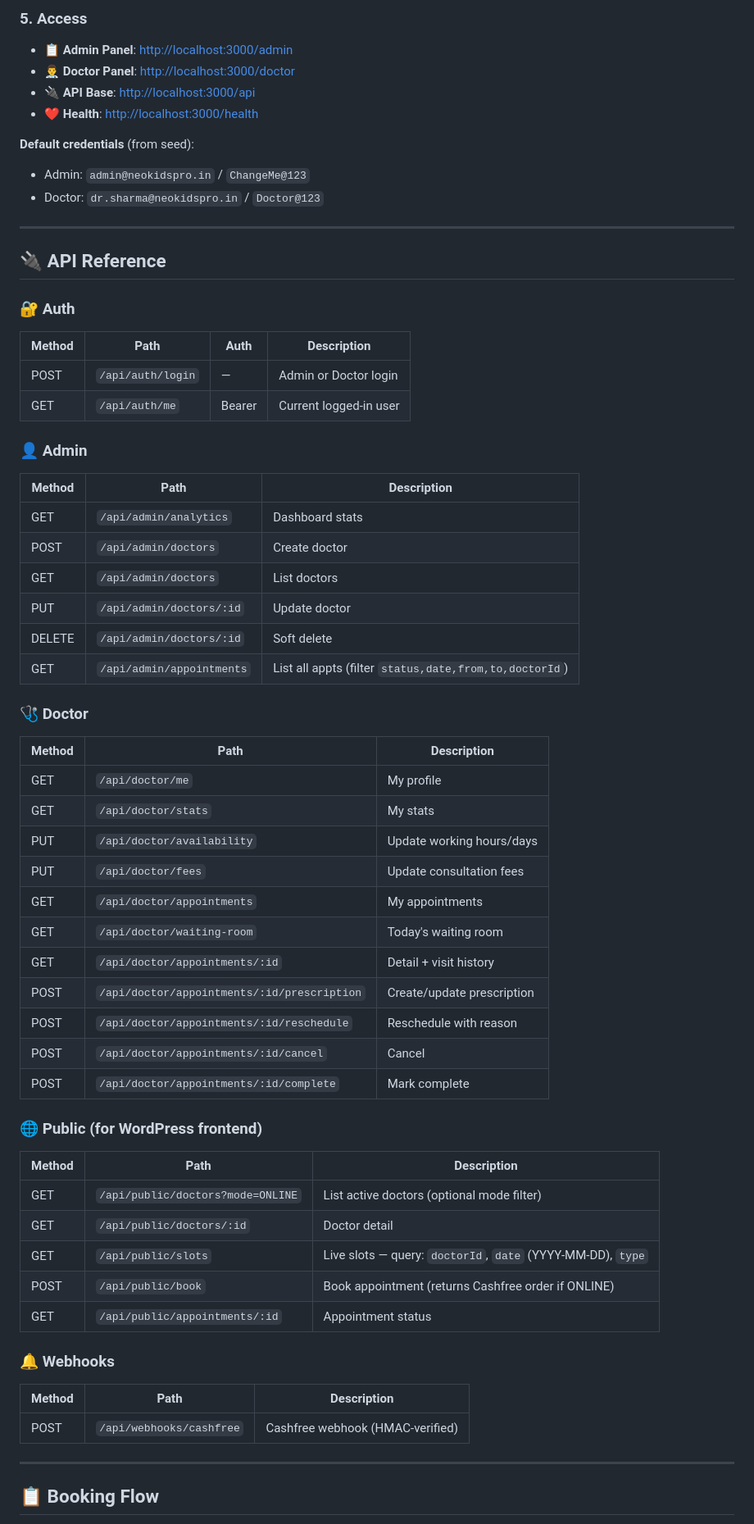
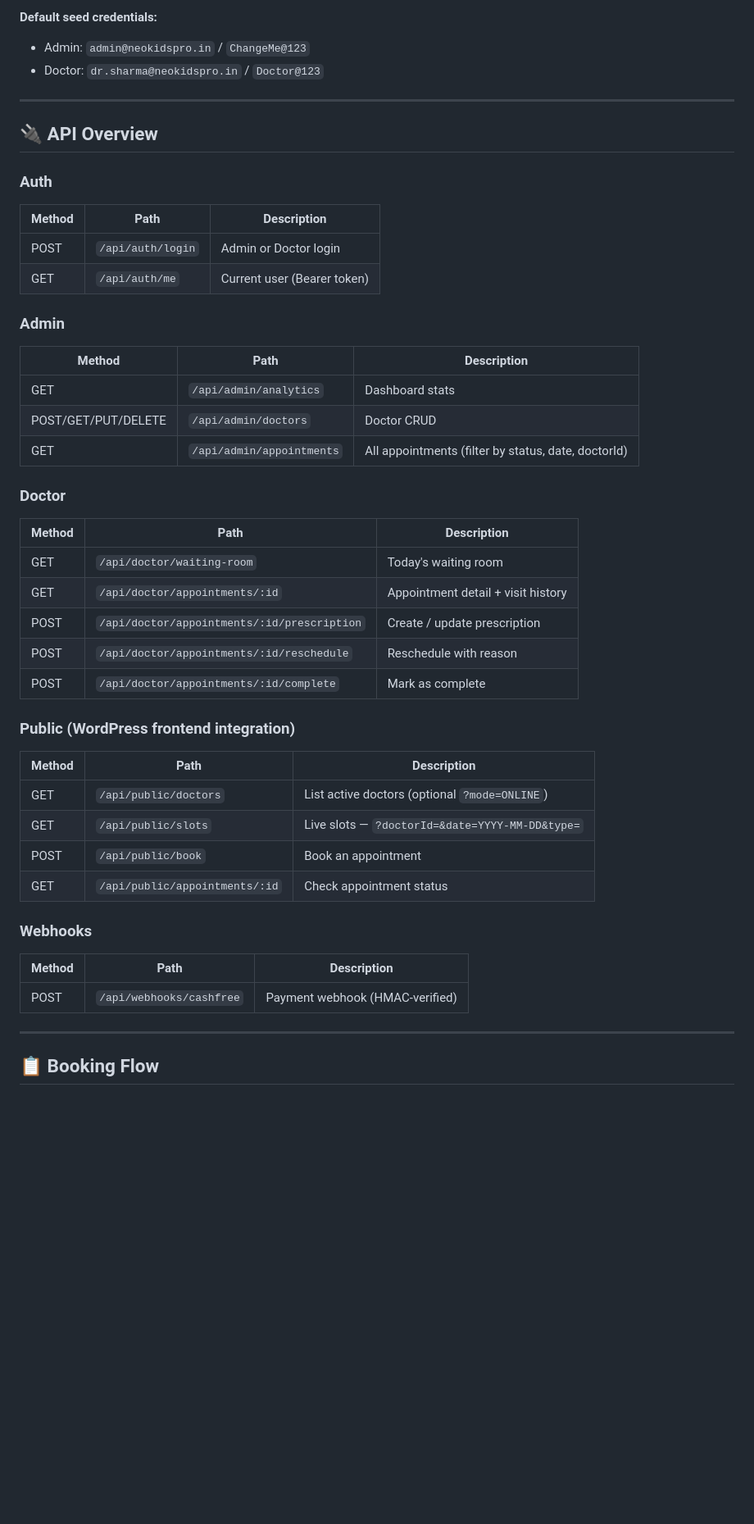
Before and after one commit to shriharichildclinic-creator/neokids-emr, a Markdown page: README.md, the part around one of its changes. Shown at 82% size. Rendered like a GitHub page; blank space fills up the shorter version.

```diff
--- a/README.md
+++ b/README.md
@@ -101,62 +147,46 @@ npm start          # production
 
-### 5. Access
-- 📋 **Admin Panel**: <http://localhost:3000/admin>
-- 👨‍⚕️ **Doctor Panel**: <http://localhost:3000/doctor>
-- 🔌 **API Base**: <http://localhost:3000/api>
-- ❤️ **Health**: <http://localhost:3000/health>
-
-**Default credentials** (from seed):
+**Default seed credentials:**
 - Admin: `admin@neokidspro.in` / `ChangeMe@123`
 - Doctor: `dr.sharma@neokidspro.in` / `Doctor@123`
 
 ---
 
-## 🔌 API Reference
+## 🔌 API Overview
 
-### 🔐 Auth
-| Method | Path                | Auth        | Description                        |
-|--------|---------------------|-------------|------------------------------------|
-| POST   | `/api/auth/login`   | —           | Admin or Doctor login              |
-| GET    | `/api/auth/me`      | Bearer      | Current logged-in user             |
+### Auth
+| Method | Path | Description |
+|---|---|---|
+| POST | `/api/auth/login` | Admin or Doctor login |
+| GET | `/api/auth/me` | Current user (Bearer token) |
 
-### 👤 Admin
-| Method | Path                          | Description           |
-|--------|-------------------------------|-----------------------|
-| GET    | `/api/admin/analytics`        | Dashboard stats       |
-| POST   | `/api/admin/doctors`          | Create doctor         |
-| GET    | `/api/admin/doctors`          | List doctors          |
-| PUT    | `/api/admin/doctors/:id`      | Update doctor         |
-| DELETE | `/api/admin/doctors/:id`      | Soft delete           |
-| GET    | `/api/admin/appointments`     | List all appts (filter `status,date,from,to,doctorId`) |
+### Admin
+| Method | Path | Description |
+|---|---|---|
+| GET | `/api/admin/analytics` | Dashboard stats |
+| POST/GET/PUT/DELETE | `/api/admin/doctors` | Doctor CRUD |
+| GET | `/api/admin/appointments` | All appointments (filter by status, date, doctorId) |
 
-### 🩺 Doctor
-| Method | Path                                          | Description                  |
-|--------|-----------------------------------------------|------------------------------|
-| GET    | `/api/doctor/me`                              | My profile                   |
-| GET    | `/api/doctor/stats`                           | My stats                     |
-| PUT    | `/api/doctor/availability`                    | Update working hours/days    |
-| PUT    | `/api/doctor/fees`                            | Update consultation fees     |
-| GET    | `/api/doctor/appointments`                    | My appointments              |
-| GET    | `/api/doctor/waiting-room`                    | Today's waiting room         |
-| GET    | `/api/doctor/appointments/:id`                | Detail + visit history       |
-| POST   | `/api/doctor/appointments/:id/prescription`   | Create/update prescription   |
-| POST   | `/api/doctor/appointments/:id/reschedule`     | Reschedule with reason       |
-| POST   | `/api/doctor/appointments/:id/cancel`         | Cancel                       |
-| POST   | `/api/doctor/appointments/:id/complete`       | Mark complete                |
+### Doctor
+| Method | Path | Description |
+|---|---|---|
+| GET | `/api/doctor/waiting-room` | Today's waiting room |
+| GET | `/api/doctor/appointments/:id` | Appointment detail + visit history |
+| POST | `/api/doctor/appointments/:id/prescription` | Create / update prescription |
+| POST | `/api/doctor/appointments/:id/reschedule` | Reschedule with reason |
+| POST | `/api/doctor/appointments/:id/complete` | Mark as complete |
 
-### 🌐 Public (for WordPress frontend)
-| Method | Path                              | Description                                                  |
-|--------|-----------------------------------|--------------------------------------------------------------|
-| GET    | `/api/public/doctors?mode=ONLINE` | List active doctors (optional mode filter)                   |
-| GET    | `/api/public/doctors/:id`         | Doctor detail                                                |
-| GET    | `/api/public/slots`               | Live slots — query: `doctorId`, `date` (YYYY-MM-DD), `type`  |
-| POST   | `/api/public/book`                | Book appointment (returns Cashfree order if ONLINE)          |
-| GET    | `/api/public/appointments/:id`    | Appointment status                                           |
+### Public (WordPress frontend integration)
+| Method | Path | Description |
+|---|---|---|
+| GET | `/api/public/doctors` | List active doctors (optional `?mode=ONLINE`) |
+| GET | `/api/public/slots` | Live slots — `?doctorId=&date=YYYY-MM-DD&type=` |
+| POST | `/api/public/book` | Book an appointment |
+| GET | `/api/public/appointments/:id` | Check appointment status |
 
-### 🔔 Webhooks
-| Method | Path                          | Description                              |
-|--------|-------------------------------|------------------------------------------|
-| POST   | `/api/webhooks/cashfree`      | Cashfree webhook (HMAC-verified)         |
+### Webhooks
+| Method | Path | Description |
+|---|---|---|
+| POST | `/api/webhooks/cashfree` | Payment webhook (HMAC-verified) |
 
 ---
 
```
Also changed, not shown: other parts of README.md (+142 -121 lines).
